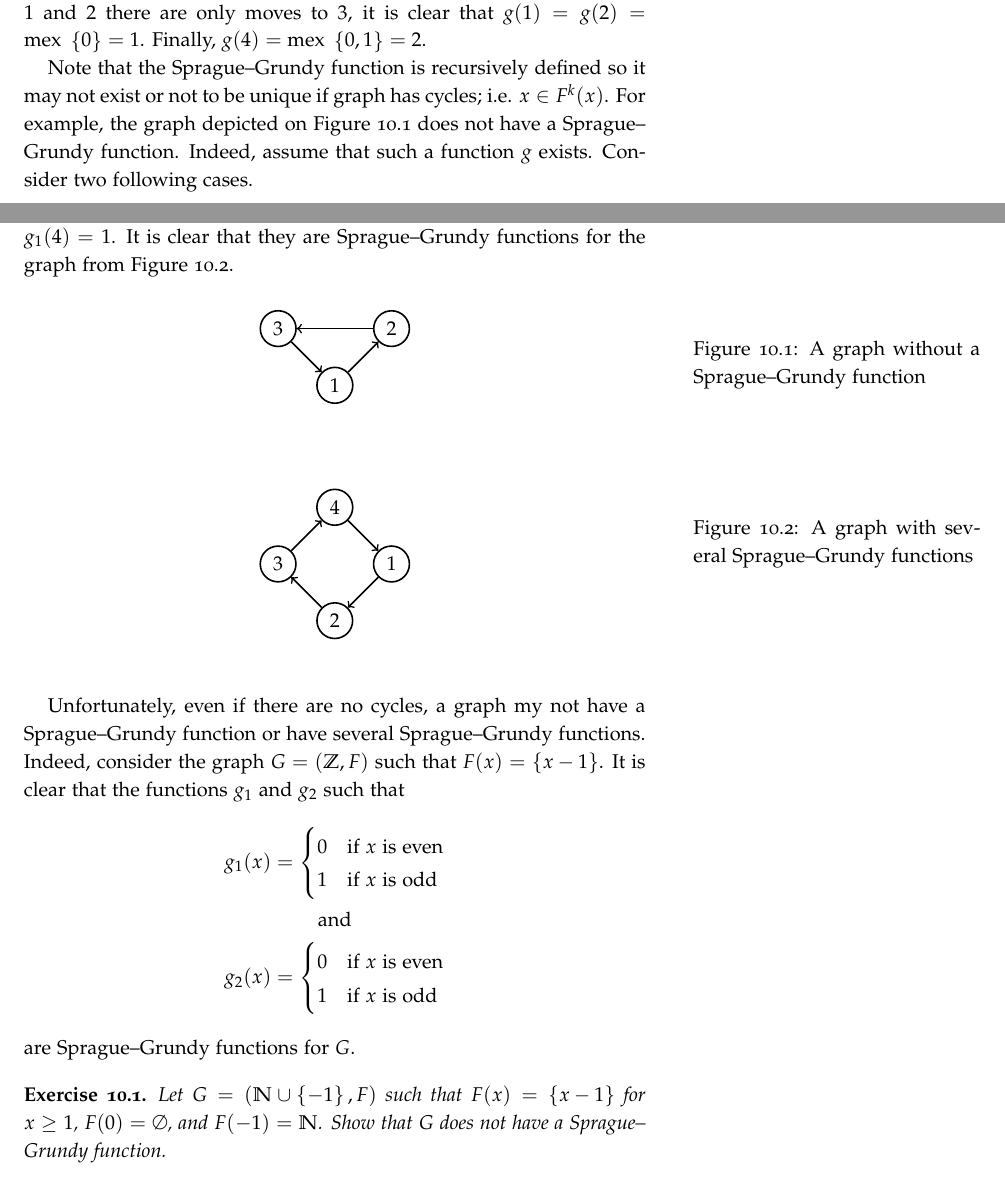
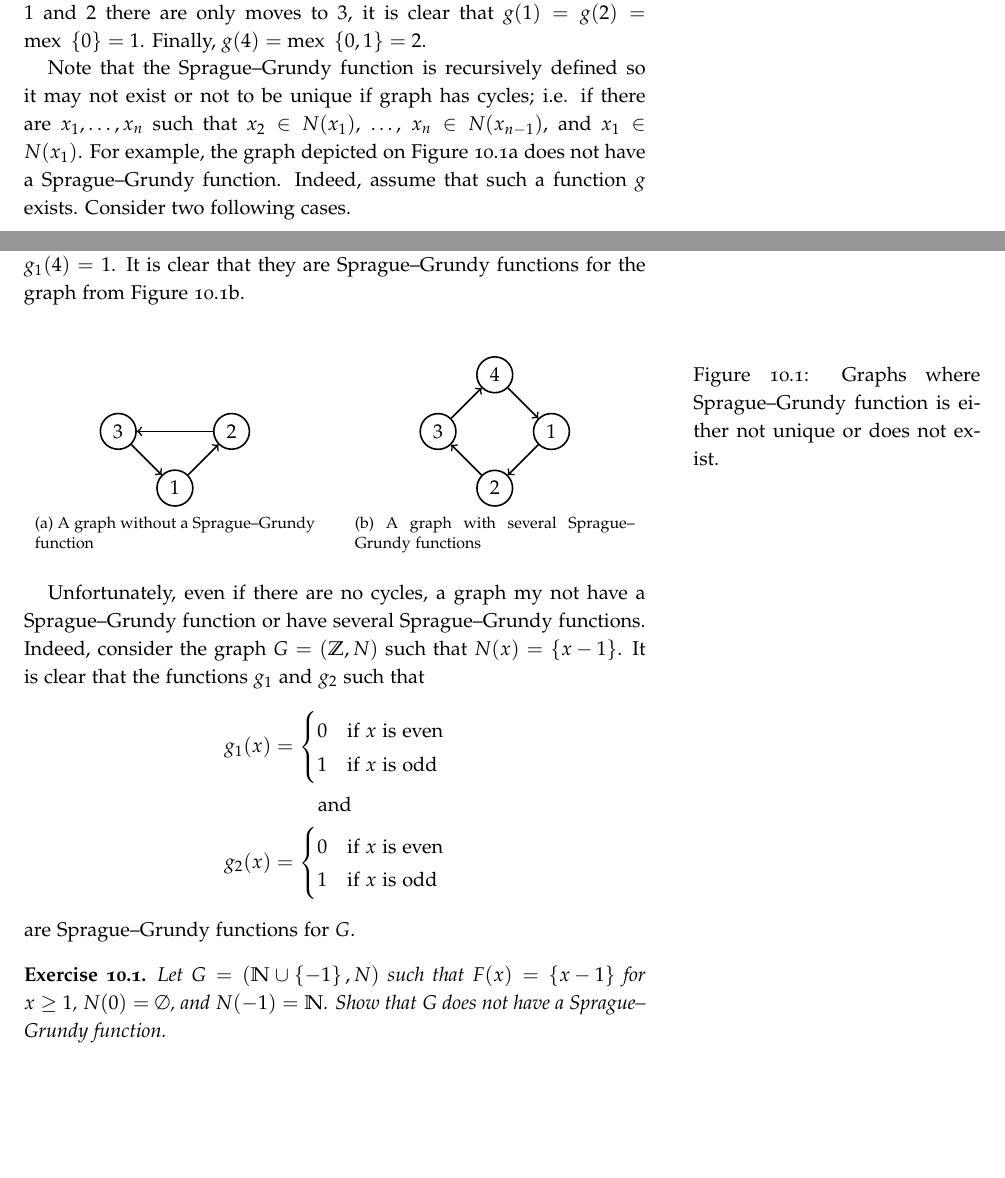
Before and after one commit to alexanderknop/I2DM, a LaTeX thesis (main.tex, which reads parts/part_2/chapter_10_graph_games.tex): two parts of pages 73 and 74 of 175, joined at a grey line, cut so that both start at the same text, the shorter picture padded with empty space. The pictures show the PDF file I2DM.pdf that the author committed with the source.

Commit message:
Fix typos and move figures

```diff
--- a/parts/part_2/chapter_10_graph_games.tex
+++ b/parts/part_2/chapter_10_graph_games.tex
@@ -47,7 +47,9 @@ Since from $1$ and $2$ there are only moves to $3$, it is clear that
 $g(1) = g(2) = \mex \set{0} = 1$. Finally, $g(4) = \mex \set{0, 1} = 2$.
 
 Note that the Sprague--Grundy function is recursively defined so it may
-not exist or not to be unique if graph has cycles; i.e. $x \in F^k(x)$.
+not exist or not to be unique if graph has cycles; i.e. if there are $x_1,
+\dots, x_n$ such that $x_2 \in N(x_1)$, \dots, $x_n \in N(x_{n - 1})$, and
+$x_1 \in N(x_1)$.
 For example, the graph depicted on \Cref{figure:sprague-grundy-not-exists}
 does not have a Sprague--Grundy function.
 Indeed, assume that such a function $g$ exists. Consider two following cases.
@@ -64,32 +66,35 @@ Note that the graph depicted on \Cref{figure:sprague-grundy-not-unique} has
 several Sprague--Grundy functions. We may consider functions $g_1$ and $g_2$
 such that $g_1(1) = g_1(3) = g_2(2) = g_2(4) = 0$ and
 $g_2(1) = g_2(3) = g_1(2) = g_1(4) = 1$. It is clear that they are
-Sprague--Grundy functions for the graph from \Cref{figure:sprague-grundy-not-unique}.
+Sprague--Grundy functions for the graph from
+\Cref{figure:sprague-grundy-not-unique}.
+
 \begin{figure}
-    \begin{center}
+    \centering
+    \subfloat[A graph without a Sprague--Grundy function
+              \label{figure:sprague-grundy-not-exists}]{
       \begin{tikzpicture}[thick]
         \node[circle, draw, minimum size=6pt] (v1) at (0,0) {$1$};
         \node[circle, draw, minimum size=6pt] (v2) at (1,1) {$2$};
         \node[circle, draw, minimum size=6pt] (v3) at (-1,1) {$3$};
-
+        \node[] (dummy) at (2.25,1) {};
+        \node[] (dummy) at (-2.25,1) {};
 
         \draw[->] (v1) -- (v2);
         \draw[->] (v2) -- (v3);
         \draw[->] (v3) -- (v1);
       \end{tikzpicture}
-    \end{center}
-
-    \caption{A graph without a Sprague--Grundy function}
-    \label{figure:sprague-grundy-not-exists}
-\end{figure}
-
-\begin{figure}
-    \begin{center}
+    }
+    \qquad
+    \subfloat[A graph with several Sprague--Grundy functions
+              \label{figure:sprague-grundy-not-unique}] {
       \begin{tikzpicture}[thick]
         \node[circle, draw, minimum size=6pt] (v1) at (1,1) {$1$};
         \node[circle, draw, minimum size=6pt] (v2) at (0,0) {$2$};
         \node[circle, draw, minimum size=6pt] (v3) at (-1,1) {$3$};
         \node[circle, draw, minimum size=6pt] (v4) at (0,2) {$4$};
+        \node[] (dummy) at (2.25,1) {};
+        \node[] (dummy) at (-2.25,1) {};
 
 
         \draw[->] (v1) -- (v2);
@@ -97,10 +102,10 @@ Sprague--Grundy functions for the graph from \Cref{figure:sprague-grundy-not-uni
         \draw[->] (v3) -- (v4);
         \draw[->] (v4) -- (v1);
       \end{tikzpicture}
-    \end{center}
-
-    \caption{A graph with several Sprague--Grundy functions}
-    \label{figure:sprague-grundy-not-unique}
+    }
+    \caption{Graphs where Sprague--Grundy function is either not unique or does
+      not exist.}
+    \vskip 10pt
 \end{figure}
 
 Unfortunately, even if there are no cycles, a graph my not have a
@@ -110,4 +112,6 @@ that $F(x) = \set{x - 1}$. It is clear that the functions $g_1$ and $g_2$
-such that
+Sprague--Grundy function or have several Sprague--Grundy functions. Indeed,
+consider the graph $G = (\Z, N)$ such that $N(x) = \set{x - 1}$. It is clear
+that the functions $g_1$ and $g_2$ such that
 \begin{gather*}
     g_1(x) =
     \begin{cases}
@@ -124,8 +128,8 @@ such that
 are Sprague--Grundy functions for $G$.
 
 \begin{exercise}
-    Let $G = (\N \cup \set{-1}, F)$ such that $F(x) = \set{x - 1}$ for $x \ge 1$,
-    $F(0) = \emptyset$, and $F(-1) = \N$.
+    Let $G = (\N \cup \set{-1}, N)$ such that $F(x) = \set{x - 1}$ for $x \ge 1$,
+    $N(0) = \emptyset$, and $N(-1) = \N$.
     Show that $G$ does not have a Sprague--Grundy function.
 \end{exercise}
 
@@ -178,11 +182,10 @@ Note that P-positions are the positions where $g$ is zero. In fact,
 this is not a coincidence.
 \begin{theorem}
 \label{theorem:grundy-to-np}
-    Let $G$ be a graph such that $g$ is the unique Sprague-Grundy function for $f$.
-    Then a position $x$ in the game on $G$ is a P-position iff $g(x) = 0$.
+    Let $G$ be a graph such that there is a unique Sprague-Grundy function for
+    $G$. Then a position $x$ in the game on $G$ is a P-position iff $g(x) = 0$.
 \end{theorem}
 
 
 \begin{chapterendexercises}
     \exercise Prove \Cref{theorem:grundy-to-np}.
-    \exercise Prove that there is unique Sprague-Grundy function for the one pile
@@ -189,9 +195,9 @@ this is not a coincidence.
         Nim game.
-    \exercise Prove that there is unique Sprague-Grundy function for the
+    \exercise Prove that there is unique Sprague--Grundy function for the
         subtraction game where players may subtract $2$ and $3$ chips on their
         turn.
     \exercise
-       Prove that there is unique Sprague-Grundy function for the subtraction
+       Prove that there is unique Sprague--Grundy function for the subtraction
        game where players may subtract $1$, $2$, or $5$ chips
        on their turn.
 \end{chapterendexercises}
```
Also changed, not shown: I2DM.pdf, parts/part_2/chapter_10_graph_games.tex (6 more changed lines). Lines whose indentation alone changed are shown as unchanged.
